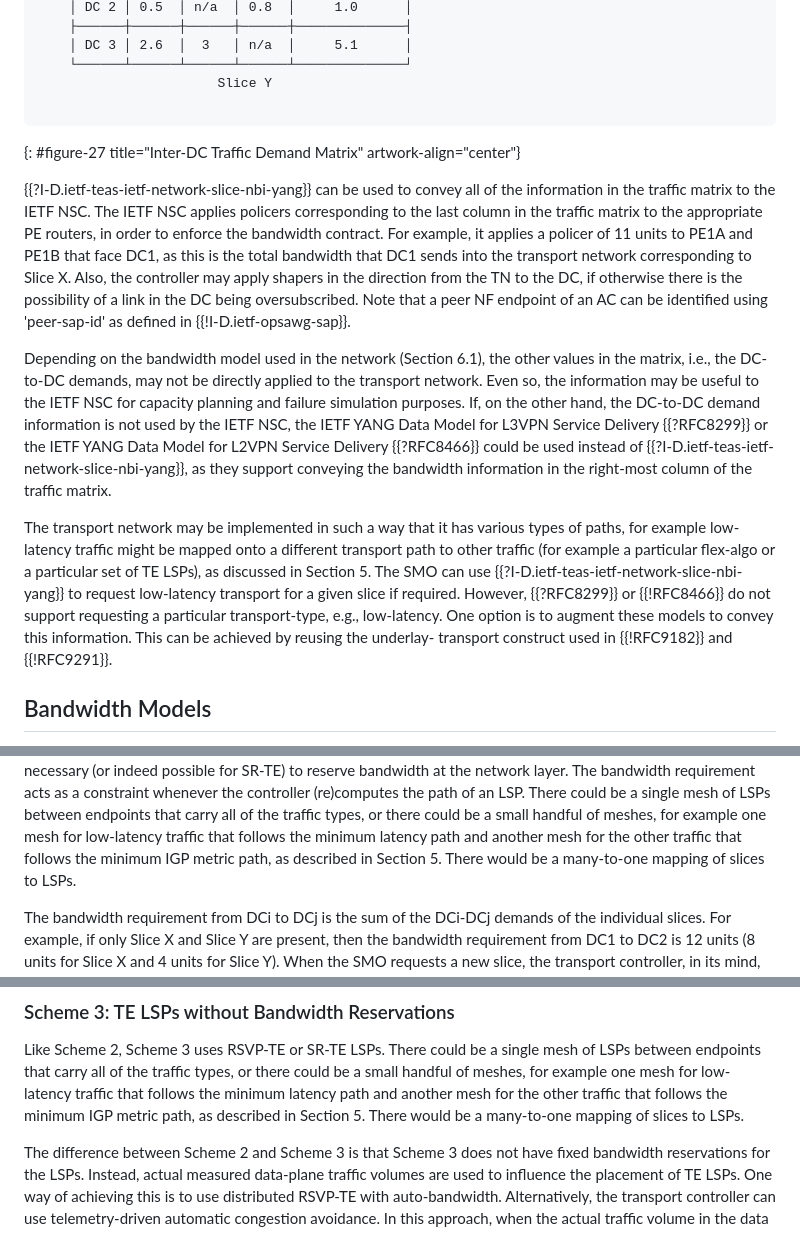
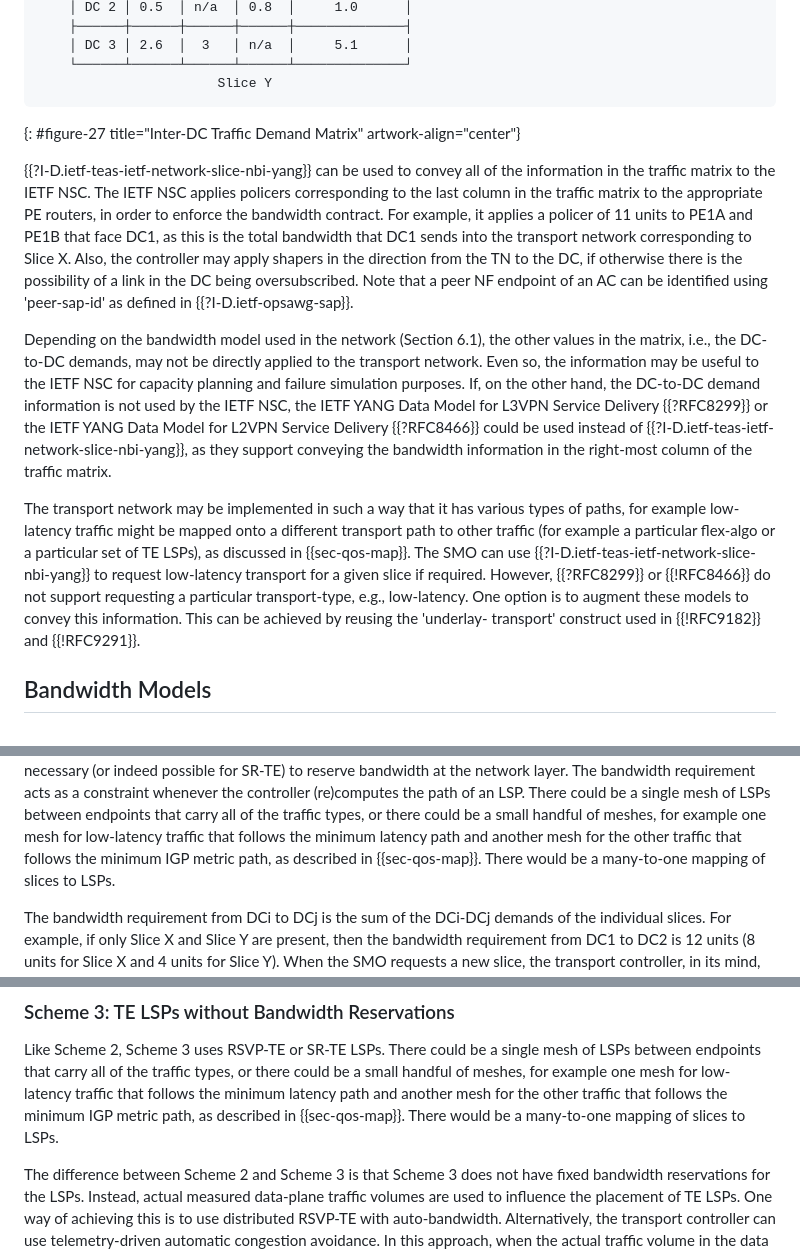
Before and after one commit to boucadair/5g-slice-realization, a Markdown page: draft-srld-teas-5g-slicing.md, 3 parts joined by grey strips. Drawn GitHub-style.

```diff
--- a/draft-srld-teas-5g-slicing.md
+++ b/draft-srld-teas-5g-slicing.md
@@ -1898,7 +1884,6 @@ Orchestration       Orchestration       Orchestration
     │ DC 3 │ 2.6  │  3   │ n/a  │     5.1      │
     └──────┴──────┴──────┴──────┴──────────────┘
                        Slice Y
-
 ~~~
 {: #figure-27 title="Inter-DC Traffic Demand Matrix" artwork-align="center"}
 
@@ -1912,7 +1897,7 @@ Orchestration       Orchestration       Orchestration
    controller may apply shapers in the direction from the TN to the DC,
    if otherwise there is the possibility of a link in the DC being
    oversubscribed.  Note that a peer NF endpoint of an AC can be
-   identified using 'peer-sap-id' as defined in {{!I-D.ietf-opsawg-sap}}.
+   identified using 'peer-sap-id' as defined in {{?I-D.ietf-opsawg-sap}}.
 
    Depending on the bandwidth model used in the network (Section 6.1),
    the other values in the matrix, i.e., the DC-to-DC demands, may not
@@ -1930,13 +1915,13 @@ Orchestration       Orchestration       Orchestration
    various types of paths, for example low-latency traffic might be
    mapped onto a different transport path to other traffic (for example
    a particular flex-algo or a particular set of TE LSPs), as discussed
-   in Section 5.  The SMO can use
+   in {{sec-qos-map}}.  The SMO can use
    {{?I-D.ietf-teas-ietf-network-slice-nbi-yang}} to request low-latency
    transport for a given slice if required.  However, {{?RFC8299}} or
    {{!RFC8466}} do not support requesting a particular transport-type,
    e.g., low-latency.  One option is to augment these models to convey
-   this information.  This can be achieved by reusing the underlay-
-   transport construct used in {{!RFC9182}} and {{!RFC9291}}.
+   this information.  This can be achieved by reusing the 'underlay-
+   transport' construct used in {{!RFC9182}} and {{!RFC9291}}.
 
 ##  Bandwidth Models
 
@@ -1991,7 +1976,7 @@ Orchestration       Orchestration       Orchestration
    carry all of the traffic types, or there could be a small handful of
    meshes, for example one mesh for low-latency traffic that follows the
    minimum latency path and another mesh for the other traffic that
-   follows the minimum IGP metric path, as described in Section 5.
+   follows the minimum IGP metric path, as described in {{sec-qos-map}}.
    There would be a many-to-one mapping of slices to LSPs.
 
    The bandwidth requirement from DCi to DCj is the sum of the DCi-DCj
@@ -2034,7 +2019,7 @@ Orchestration       Orchestration       Orchestration
    types, or there could be a small handful of meshes, for example one
    mesh for low-latency traffic that follows the minimum latency path
    and another mesh for the other traffic that follows the minimum IGP
-   metric path, as described in Section 5.  There would be a many-to-one
+   metric path, as described in {{sec-qos-map}}.  There would be a many-to-one
    mapping of slices to LSPs.
 
    The difference between Scheme 2 and Scheme 3 is that Scheme 3 does
```
Also changed, not shown: other parts of draft-srld-teas-5g-slicing.md (+73 -87 lines).
